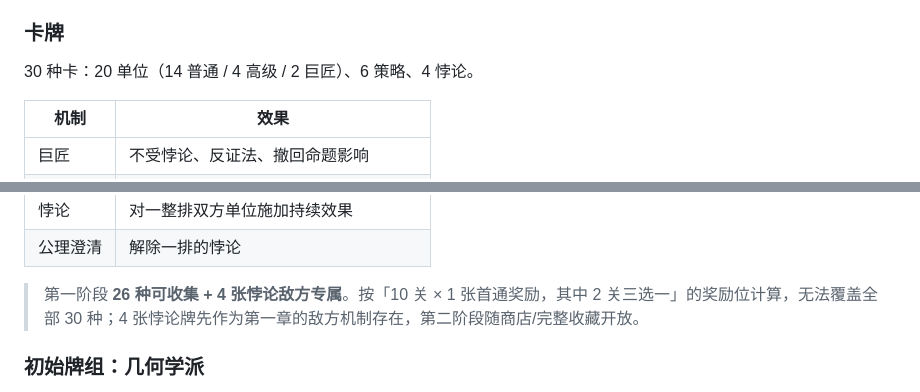
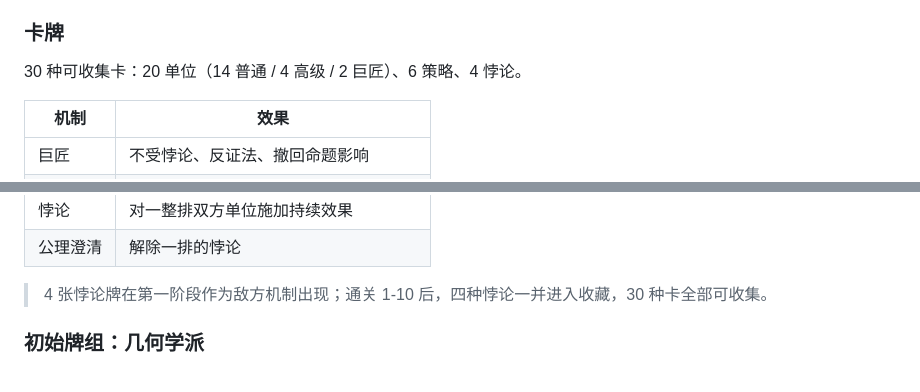
Before and after one commit to liaochenl/kapairun, a Markdown page: README.md, 2 parts joined by grey strips. GitHub-like rendering.

```diff
--- a/README.md
+++ b/README.md
@@ -41,7 +41,7 @@ python3 -m http.server 8080
 
 ### 卡牌
 
-30 种卡：20 单位（14 普通 / 4 高级 / 2 巨匠）、6 策略、4 悖论。
+30 种可收集卡：20 单位（14 普通 / 4 高级 / 2 巨匠）、6 策略、4 悖论。
 
 | 机制 | 效果 |
 |---|---|
@@ -56,7 +56,7 @@ python3 -m http.server 8080
 | 悖论 | 对一整排双方单位施加持续效果 |
 | 公理澄清 | 解除一排的悖论 |
 
-> 第一阶段 **26 种可收集 + 4 张悖论敌方专属**。按「10 关 × 1 张首通奖励，其中 2 关三选一」的奖励位计算，无法覆盖全部 30 种；4 张悖论牌先作为第一章的敌方机制存在，第二阶段随商店/完整收藏开放。
+> 4 张悖论牌在第一阶段作为敌方机制出现；通关 1-10 后，四种悖论一并进入收藏，30 种卡全部可收集。
 
 ### 初始牌组：几何学派
 
```
Also changed, not shown: other parts of README.md (+5 -5 lines), docs/design-spec-v2.md (+4 -4 lines), docs/battle.png, docs/home.png, docs/mobile.png, docs/result.png, docs/reward.png, 5 other files.
